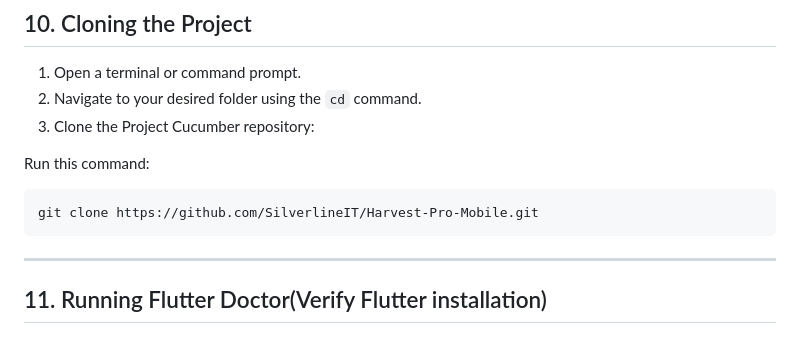
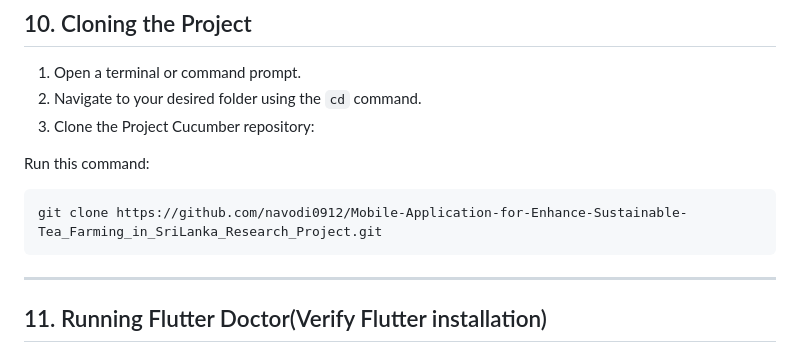
Before and after one commit to navodi0912/Mobile-Application-for-Enhance-Sustainable-Tea_Farming_in_SriLanka_Research_Project, a Markdown page: README.md, the part around the change. Rendered like a GitHub page.

```diff
--- a/README.md
+++ b/README.md
@@ -203,7 +203,7 @@ if any error comes, open Android studio, go to File->settings, drop down Appeare
 
 Run this command:
 
-    git clone https://github.com/SilverlineIT/Harvest-Pro-Mobile.git
+    git clone https://github.com/navodi0912/Mobile-Application-for-Enhance-Sustainable-Tea_Farming_in_SriLanka_Research_Project.git
 
 ---
 
```
